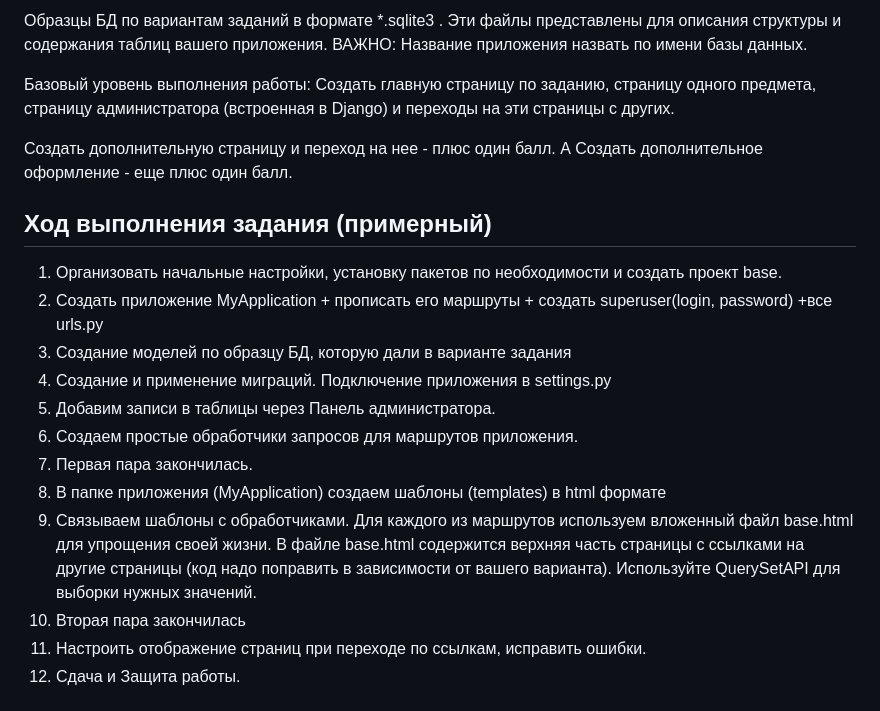
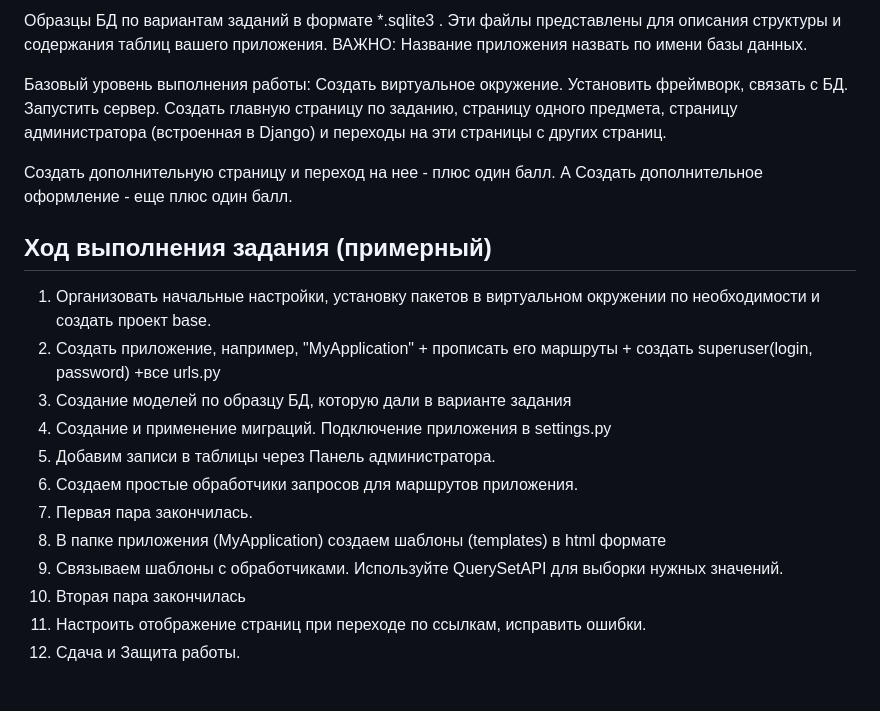
Before and after one commit to GogolevIvan/python-exam-django-light, a Markdown page: README.md, the part around one of its changes. Rendered like a GitHub page.

```diff
--- a/README.md
+++ b/README.md
@@ -37,22 +38,22 @@
 Образцы БД по вариантам заданий в формате *.sqlite3 . Эти файлы представлены для описания структуры и содержания таблиц вашего приложения.
 ВАЖНО: Название приложения назвать по имени базы данных.
 
-Базовый уровень выполнения работы: Создать главную страницу по заданию, страницу одного предмета, страницу администратора (встроенная в Django) и переходы на эти страницы с других.
+Базовый уровень выполнения работы: Создать виртуальное окружение. Установить фреймворк, связать с БД.  Запустить сервер. Создать главную страницу по заданию, страницу одного предмета, страницу администратора (встроенная в Django) и переходы на эти страницы с других страниц.
 
 Создать дополнительную страницу и переход на нее - плюс один балл.
 А Создать дополнительное оформление - еще плюс один балл.
 
 ## Ход выполнения задания (примерный)
 
-1. Организовать начальные настройки, установку пакетов по необходимости и создать проект base.
-2. Создать приложение MyApplication + прописать его маршруты + создать superuser(login, password) +все urls.py
+1. Организовать начальные настройки, установку пакетов в виртуальном окружении по необходимости и создать проект base.
+2. Создать приложение, например,  "MyApplication" + прописать его маршруты + создать superuser(login, password) +все urls.py
 3. Создание моделей по образцу БД, которую дали в варианте задания
 4. Создание и применение миграций. Подключение приложения в settings.py
 5. Добавим записи в таблицы через Панель администратора.
 6. Создаем простые обработчики  запросов для маршрутов приложения.
 7. Первая пара закончилась.
 8. В папке приложения (MyApplication) создаем шаблоны (templates) в html формате
-9. Связываем шаблоны с обработчиками. Для каждого из маршрутов используем вложенный файл base.html для упрощения своей жизни. В файле base.html содержится верхняя часть страницы с ссылками на другие страницы (код надо поправить в зависимости от вашего варианта). Используйте QuerySetAPI для выборки нужных значений.
+9. Связываем шаблоны с обработчиками.  Используйте QuerySetAPI для выборки нужных значений.
 10. Вторая пара закончилась
 11. Настроить отображение страниц при переходе по ссылкам, исправить ошибки.
 12. Сдача и Защита работы.
```
Also changed, not shown: other parts of README.md (+12 -11 lines), рис1.png, рис2.png, рис3.png, рис4.png.
